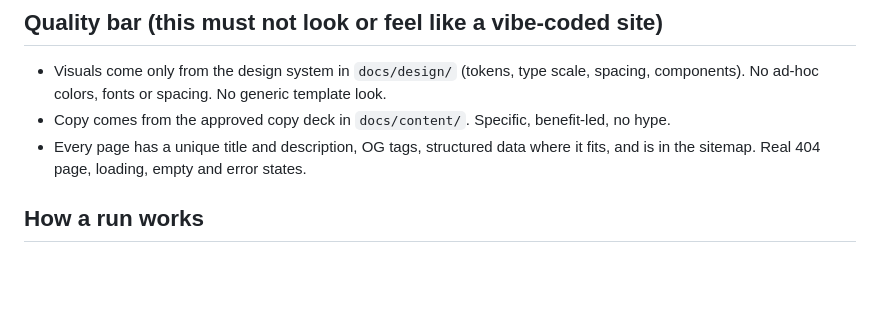
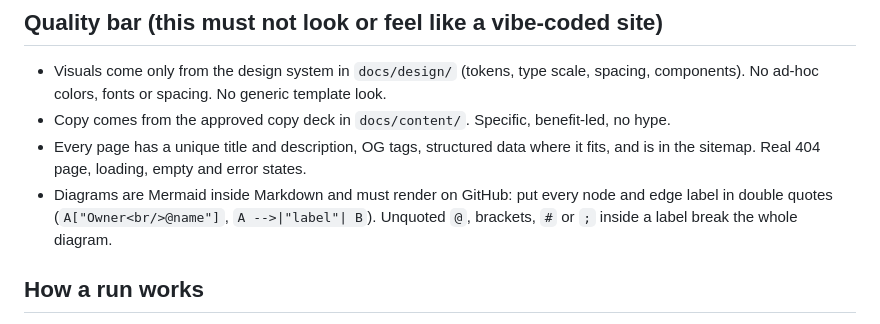
Before and after one commit to clockvane/website, a Markdown page: CLAUDE.md, the part around the change. Rendered like a GitHub page; blank space fills up the shorter version.

Commit message:
docs: fix architecture diagram so it renders on GitHub
Quote Mermaid labels in the C4 context diagram (an unquoted @ is new Mermaid 11 syntax and broke the parse) and add a diagram rule to CLAUDE.md.

```diff
--- a/CLAUDE.md
+++ b/CLAUDE.md
@@ -79,6 +79,9 @@ Detail and RACI: `docs/sdlc/WORKFLOW.md`. Never start work that belongs to a lat
 - Copy comes from the approved copy deck in `docs/content/`. Specific, benefit-led, no hype.
 - Every page has a unique title and description, OG tags, structured data where it fits, and is in
   the sitemap. Real 404 page, loading, empty and error states.
+- Diagrams are Mermaid inside Markdown and must render on GitHub: put every node and edge label
+  in double quotes (`A["Owner<br/>@name"]`, `A -->|"label"| B`). Unquoted `@`, brackets, `#` or `;`
+  inside a label break the whole diagram.
 
 ## How a run works
 The scheduler (`agentops/`) chooses one work item and starts you with a work order such as
```
Also changed, not shown: docs/architecture/architecture.md (+7 -7 lines).
